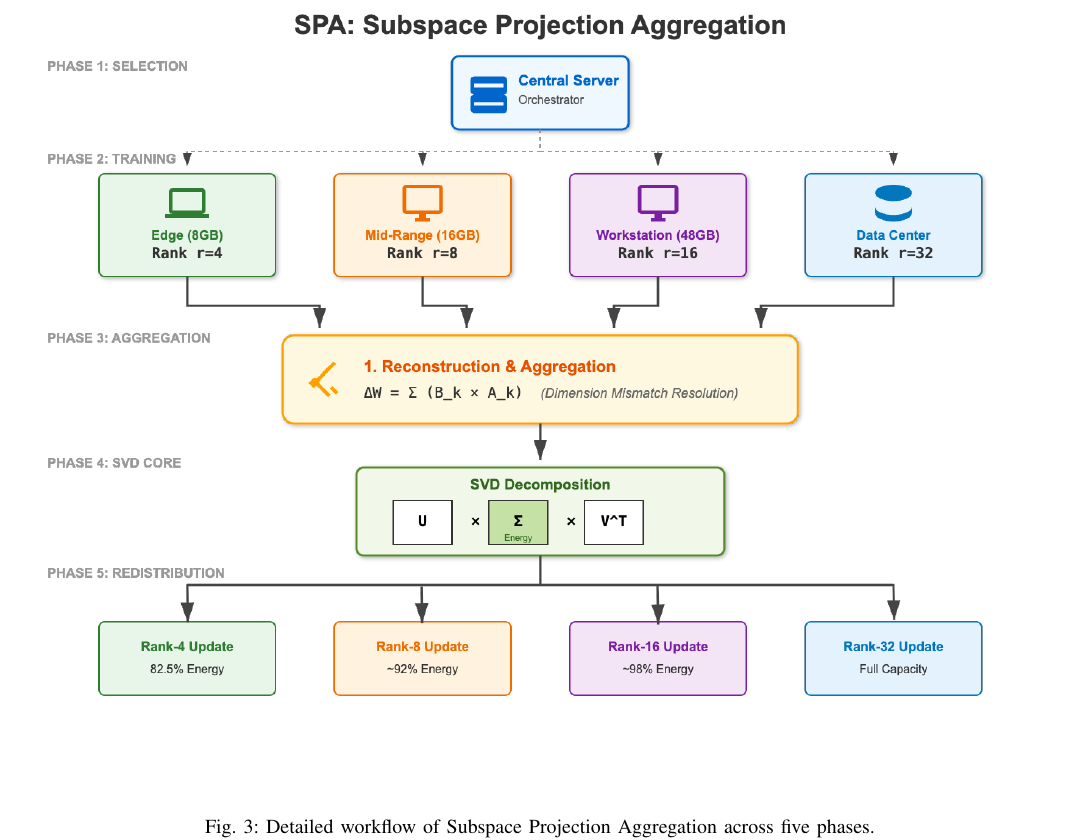
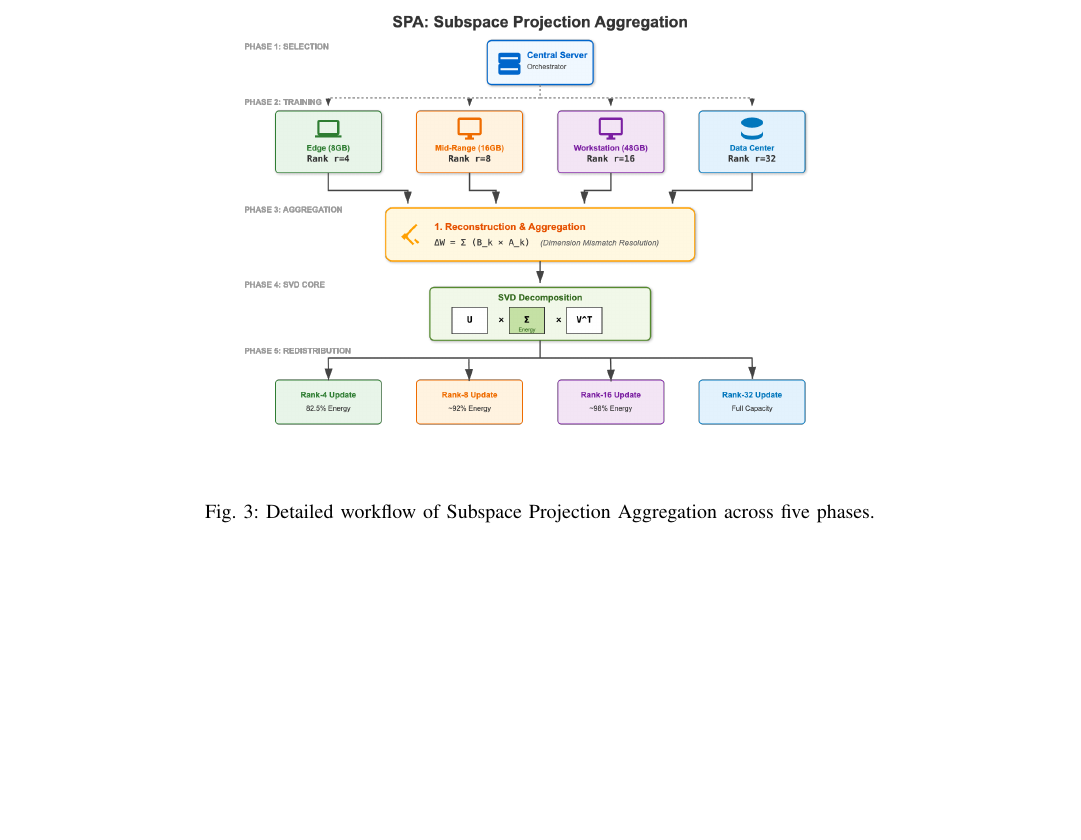
Before and after one commit to theoriginalsam/FED-LLM, a LaTeX paper (short.tex): part of page 4 of 9, cut so that both start at the same text, the shorter picture padded with empty space. Compiled offline with pdfLaTeX.

Commit message:
New updates before security metrics

```diff
--- a/short.tex
+++ b/short.tex
@@ -199,7 +199,7 @@ Distributing the square root of the singular values ensures numerical stability.
 \end{figure*}
 
 \begin{figure*}[t]
-\centerline{\includegraphics[width=1\textwidth]{SPA.png}}
+\centerline{\includegraphics[width=.6\textwidth]{SPA.png}}
 \caption{Detailed workflow of Subspace Projection Aggregation across five phases.}
 \label{fig:spa_workflow}
 \end{figure*}
```
Also changed, not shown: short.pdf.
